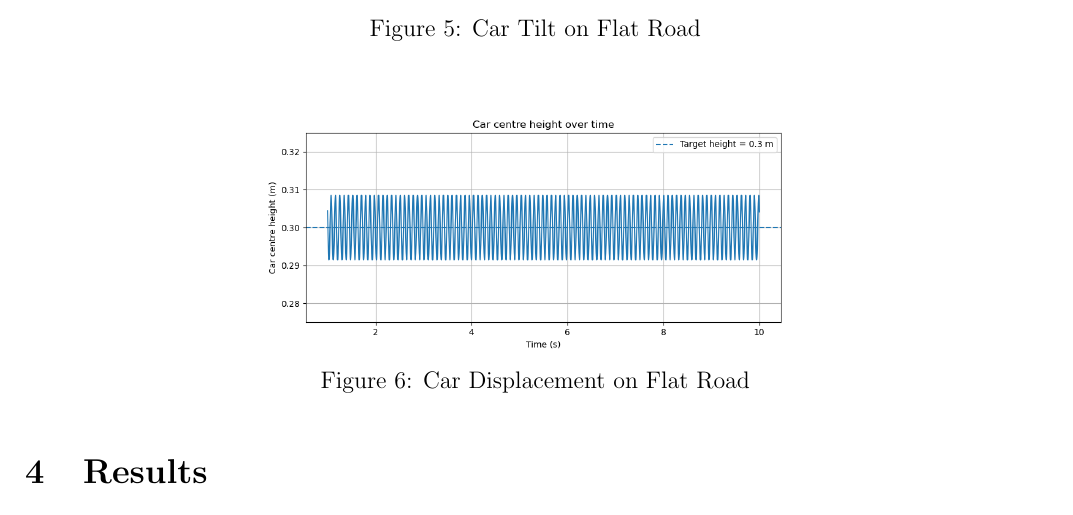
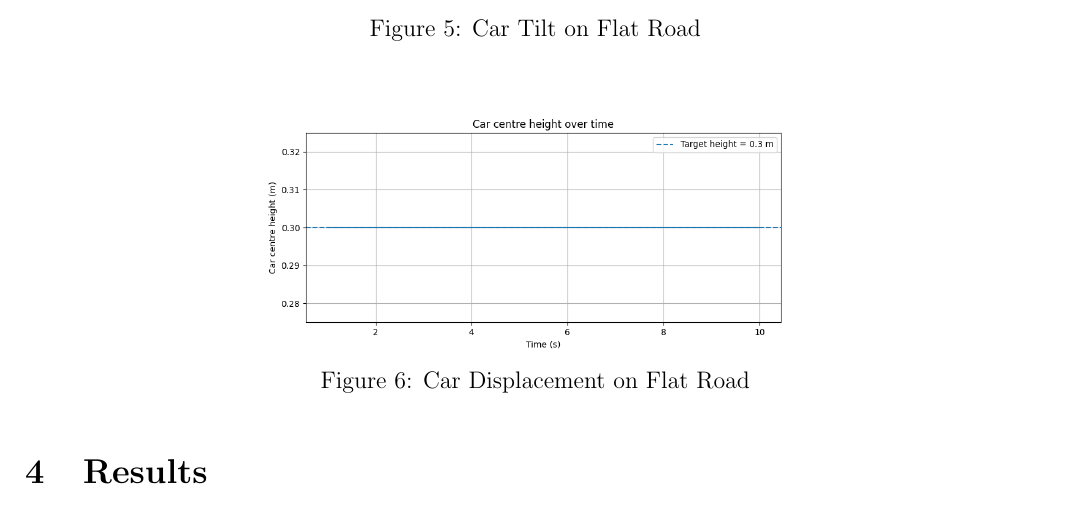
Before and after one commit to Antonio9381/2500_eng_dyna_carDampeningSpringSystem, a LaTeX paper (Report/AMME2500_Major_Assignement.tex, which reads Report/Sections/Methodology.tex): part of page 7 of 8, cut so that both start at the same text. Compiled offline with pdfLaTeX.

Commit message:
fixed validation

```diff
--- a/Report/Sections/Methodology.tex
+++ b/Report/Sections/Methodology.tex
@@ -99,7 +99,7 @@ Then, the model was validated by simplifying the problem to drive on a flat road
 
 \begin{figure}[H]
     \centering
-    \includegraphics[width=0.6\linewidth]{Images/displacement_validation.png}
+    \includegraphics[width=0.6\linewidth]{Images/height_validation.png}
     \caption{Car Displacement on Flat Road}
     \label{fig:flat_displacement}
 \end{figure}
```
Also changed, not shown: Report/Images/car_height_plot.png (added), Report/Images/height_validation.png (added), Report/Images/tilt_angle.png, Report/Images/tilt_angle_flat_road.png (added), 1 other file.
